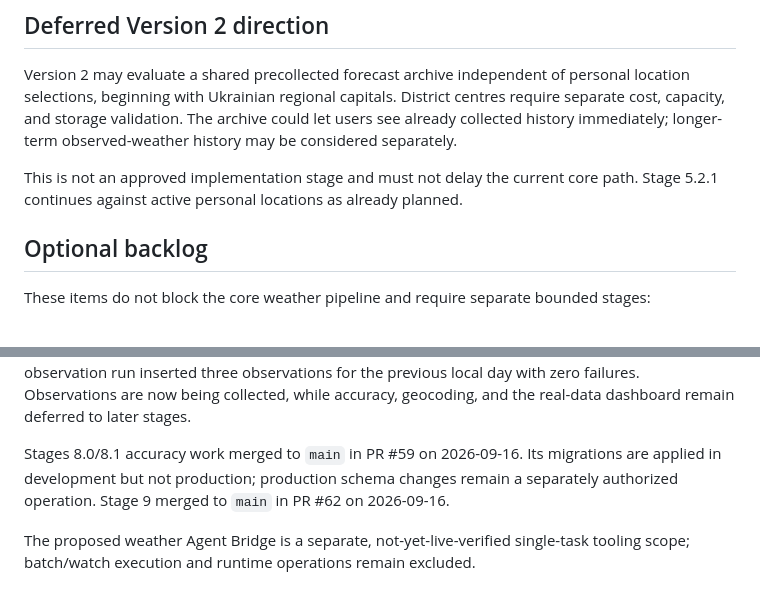
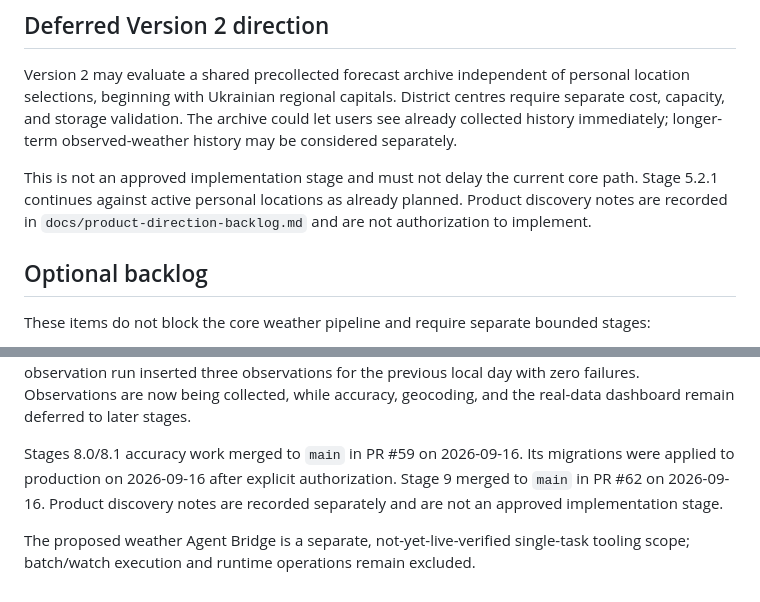
Before and after one commit to NastyBaster/weather-statistic, a Markdown page: docs/roadmap.md, 2 parts joined by grey strips. Drawn GitHub-style.

Commit message:
docs: record product direction backlog

```diff
--- a/docs/roadmap.md
+++ b/docs/roadmap.md
@@ -47,7 +47,8 @@ capacity, and storage validation. The archive could let users see already collec
 immediately; longer-term observed-weather history may be considered separately.
 
 This is not an approved implementation stage and must not delay the current core path. Stage 5.2.1
-continues against active personal locations as already planned.
+continues against active personal locations as already planned. Product discovery notes are recorded
+in `docs/product-direction-backlog.md` and are not authorization to implement.
 
 ## Optional backlog
 
@@ -66,9 +67,10 @@ the 04:47 UTC observation run inserted three observations for the previous local
 failures. Observations are now being collected, while accuracy, geocoding, and the real-data
 dashboard remain deferred to later stages.
 
-Stages 8.0/8.1 accuracy work merged to `main` in PR #59 on 2026-09-16. Its migrations are
-applied in development but not production; production schema changes remain a separately
-authorized operation. Stage 9 merged to `main` in PR #62 on 2026-09-16.
+Stages 8.0/8.1 accuracy work merged to `main` in PR #59 on 2026-09-16. Its migrations were
+applied to production on 2026-09-16 after explicit authorization. Stage 9 merged to `main` in
+PR #62 on 2026-09-16. Product discovery notes are recorded separately and are not an approved
+implementation stage.
 
 The proposed weather Agent Bridge is a separate, not-yet-live-verified single-task tooling scope;
 batch/watch execution and runtime operations remain excluded.
```
Also changed, not shown: docs/product-direction-backlog.md (added, +89 -0 lines), docs/project-status.md (+10 -11 lines).
